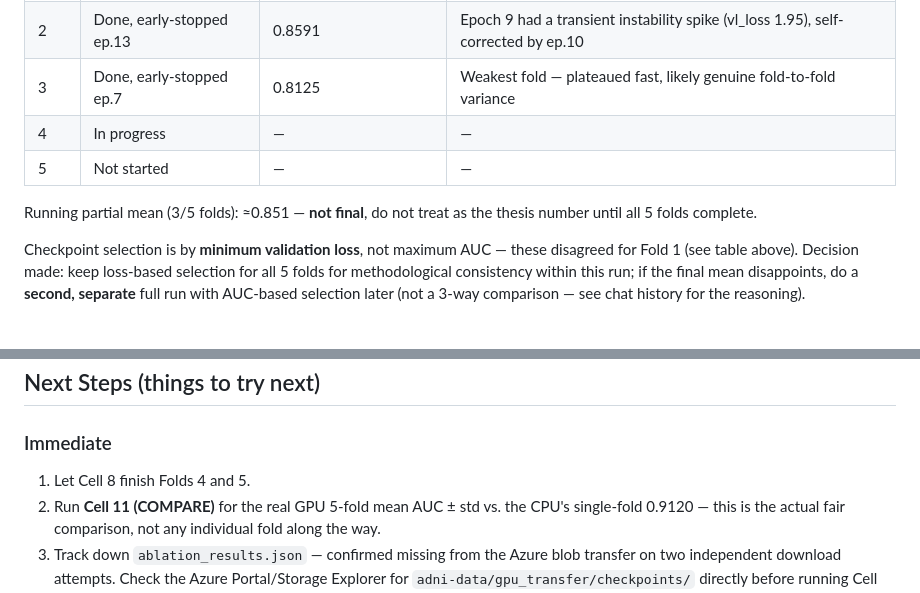
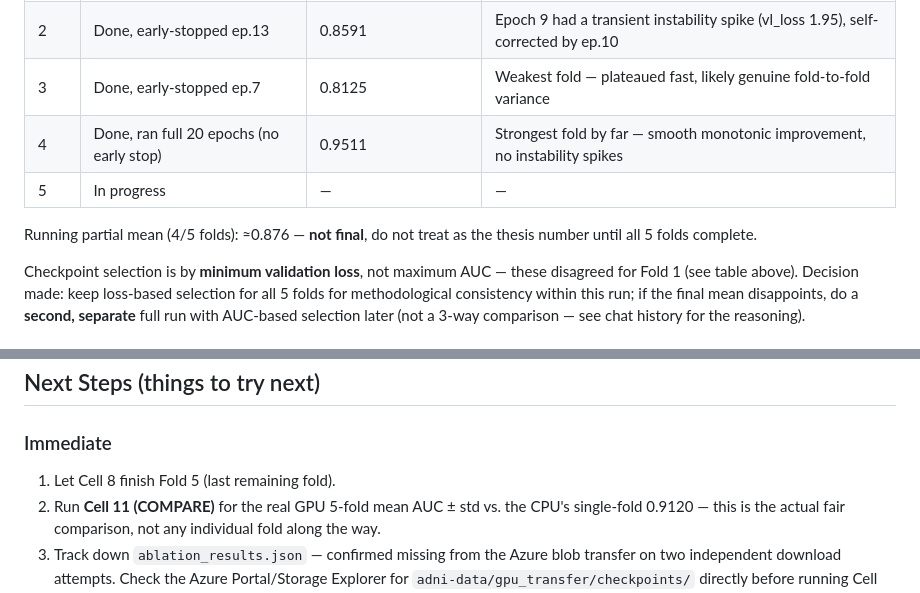
Before and after one commit to Hendawyy/master_test, a Markdown page: Local_GPU/Handoff.md, 2 parts joined by grey strips. Rendered like a GitHub page.

Commit message:
Update Handoff.md with Fold 4 result (AUC 0.9511, full 20 epochs)

```diff
--- a/Local_GPU/Handoff.md
+++ b/Local_GPU/Handoff.md
@@ -57,10 +57,10 @@ through Cell 8 (the 5-fold training loop):
 | 1 | Done, early-stopped ep.13 | 0.8821 | Peak AUC seen was 0.9180 @ ep.13 (worse loss, not selected) |
 | 2 | Done, early-stopped ep.13 | 0.8591 | Epoch 9 had a transient instability spike (vl_loss 1.95), self-corrected by ep.10 |
 | 3 | Done, early-stopped ep.7 | 0.8125 | Weakest fold — plateaued fast, likely genuine fold-to-fold variance |
-| 4 | In progress | — | — |
-| 5 | Not started | — | — |
+| 4 | Done, ran full 20 epochs (no early stop) | 0.9511 | Strongest fold by far — smooth monotonic improvement, no instability spikes |
+| 5 | In progress | — | — |
 
-Running partial mean (3/5 folds): ≈0.851 — **not final**, do not treat as the
+Running partial mean (4/5 folds): ≈0.876 — **not final**, do not treat as the
 thesis number until all 5 folds complete.
 
 Checkpoint selection is by **minimum validation loss**, not maximum AUC — these
@@ -202,7 +202,7 @@ disappoints, do a **second, separate** full run with AUC-based selection later
 ## Next Steps (things to try next)
 
 ### Immediate
-1. Let Cell 8 finish Folds 4 and 5.
+1. Let Cell 8 finish Fold 5 (last remaining fold).
 2. Run **Cell 11 (COMPARE)** for the real GPU 5-fold mean AUC ± std vs. the CPU's
    single-fold 0.9120 — this is the actual fair comparison, not any individual
    fold along the way.
```
